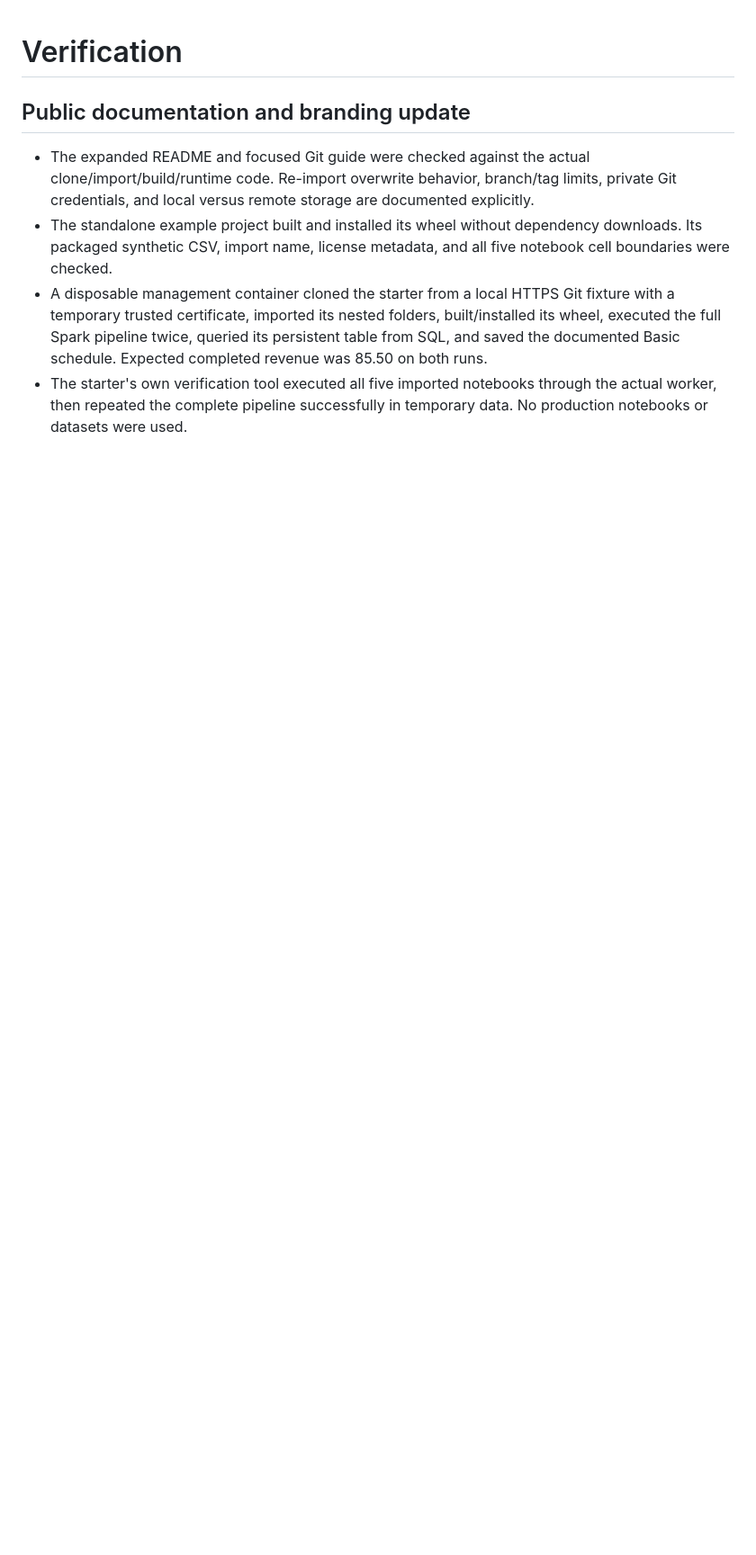
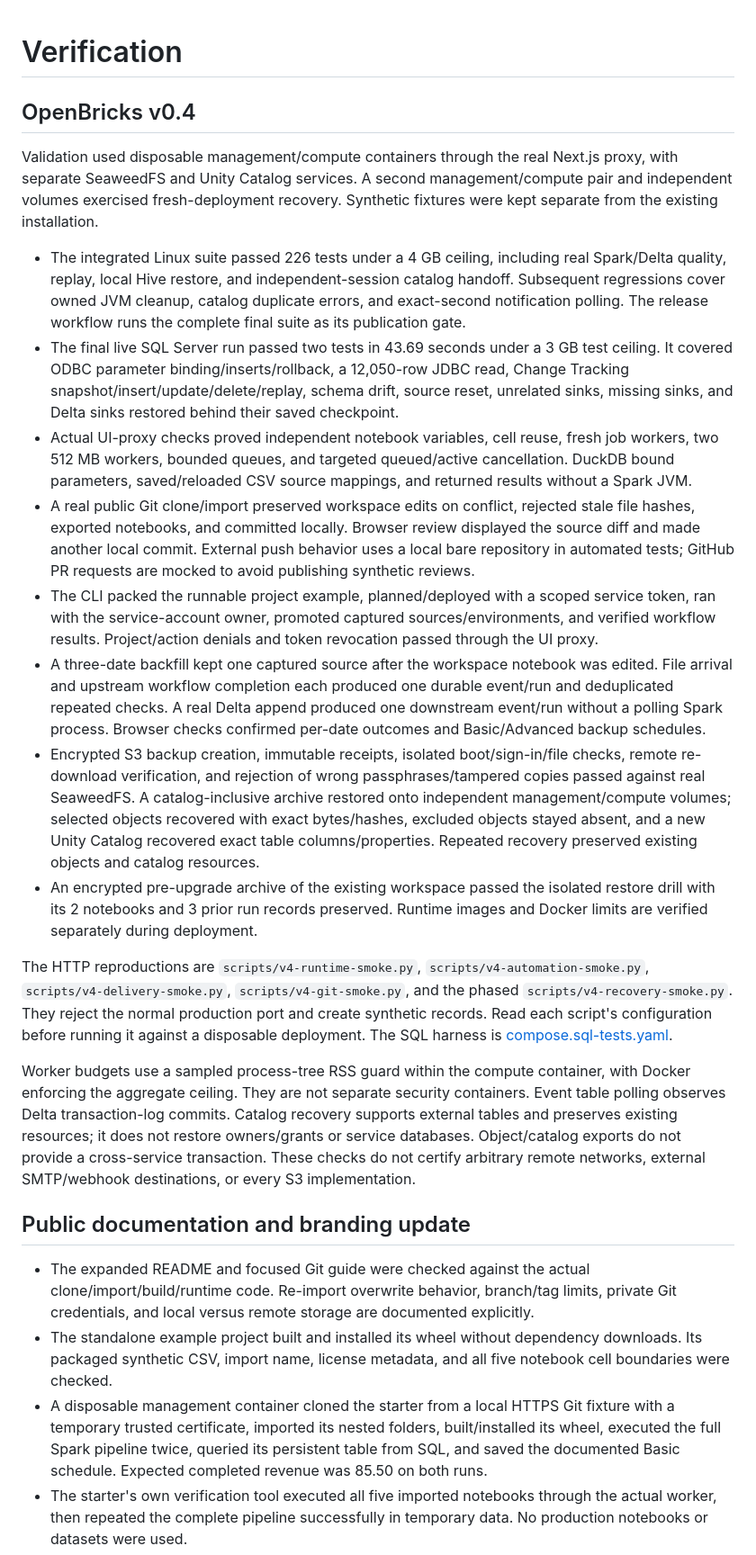
Before and after one commit to DylanBarber/OpenBricks, a Markdown page: VERIFICATION.md, the part around the change. Shown at 90% size. Rendered like a GitHub page; blank space fills up the shorter version.

Commit message:
Validate full recovery and Git authoring for the 0.4 beta

```diff
--- a/VERIFICATION.md
+++ b/VERIFICATION.md
@@ -1,4 +1,21 @@
 # Verification
+
+## OpenBricks v0.4
+
+Validation used disposable management/compute containers through the real Next.js proxy, with separate SeaweedFS and Unity Catalog services. A second management/compute pair and independent volumes exercised fresh-deployment recovery. Synthetic fixtures were kept separate from the existing installation.
+
+- The integrated Linux suite passed 226 tests under a 4 GB ceiling, including real Spark/Delta quality, replay, local Hive restore, and independent-session catalog handoff. Subsequent regressions cover owned JVM cleanup, catalog duplicate errors, and exact-second notification polling. The release workflow runs the complete final suite as its publication gate.
+- The final live SQL Server run passed two tests in 43.69 seconds under a 3 GB test ceiling. It covered ODBC parameter binding/inserts/rollback, a 12,050-row JDBC read, Change Tracking snapshot/insert/update/delete/replay, schema drift, source reset, unrelated sinks, missing sinks, and Delta sinks restored behind their saved checkpoint.
+- Actual UI-proxy checks proved independent notebook variables, cell reuse, fresh job workers, two 512 MB workers, bounded queues, and targeted queued/active cancellation. DuckDB bound parameters, saved/reloaded CSV source mappings, and returned results without a Spark JVM.
+- A real public Git clone/import preserved workspace edits on conflict, rejected stale file hashes, exported notebooks, and committed locally. Browser review displayed the source diff and made another local commit. External push behavior uses a local bare repository in automated tests; GitHub PR requests are mocked to avoid publishing synthetic reviews.
+- The CLI packed the runnable project example, planned/deployed with a scoped service token, ran with the service-account owner, promoted captured sources/environments, and verified workflow results. Project/action denials and token revocation passed through the UI proxy.
+- A three-date backfill kept one captured source after the workspace notebook was edited. File arrival and upstream workflow completion each produced one durable event/run and deduplicated repeated checks. A real Delta append produced one downstream event/run without a polling Spark process. Browser checks confirmed per-date outcomes and Basic/Advanced backup schedules.
+- Encrypted S3 backup creation, immutable receipts, isolated boot/sign-in/file checks, remote re-download verification, and rejection of wrong passphrases/tampered copies passed against real SeaweedFS. A catalog-inclusive archive restored onto independent management/compute volumes; selected objects recovered with exact bytes/hashes, excluded objects stayed absent, and a new Unity Catalog recovered exact table columns/properties. Repeated recovery preserved existing objects and catalog resources.
+- An encrypted pre-upgrade archive of the existing workspace passed the isolated restore drill with its 2 notebooks and 3 prior run records preserved. Runtime images and Docker limits are verified separately during deployment.
+
+The HTTP reproductions are `scripts/v4-runtime-smoke.py`, `scripts/v4-automation-smoke.py`, `scripts/v4-delivery-smoke.py`, `scripts/v4-git-smoke.py`, and the phased `scripts/v4-recovery-smoke.py`. They reject the normal production port and create synthetic records. Read each script's configuration before running it against a disposable deployment. The SQL harness is [compose.sql-tests.yaml](compose.sql-tests.yaml).
+
+Worker budgets use a sampled process-tree RSS guard within the compute container, with Docker enforcing the aggregate ceiling. They are not separate security containers. Event table polling observes Delta transaction-log commits. Catalog recovery supports external tables and preserves existing resources; it does not restore owners/grants or service databases. Object/catalog exports do not provide a cross-service transaction. These checks do not certify arbitrary remote networks, external SMTP/webhook destinations, or every S3 implementation.
 
 ## Public documentation and branding update
 
```
Also changed, not shown: README.md (+2 -0 lines), docs/assets/openbricks-v0.4-backfill.png (added), 7 other files.
